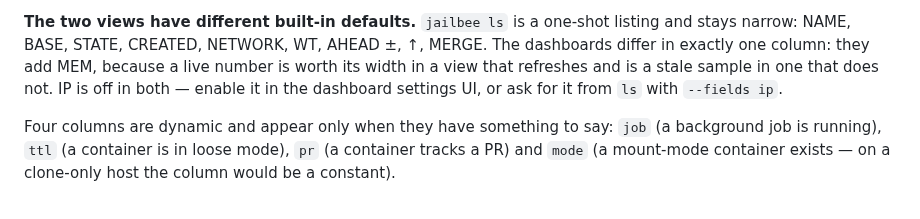
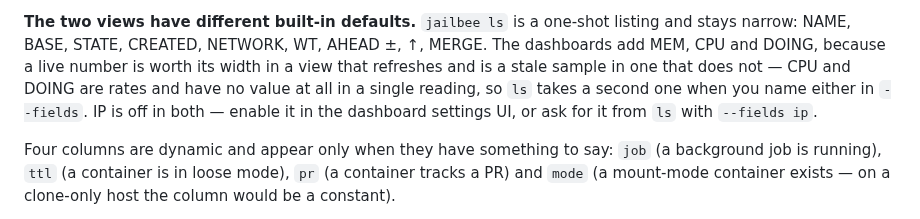
Before and after one commit to VRTFinland/jailbee, a Markdown page: docs/config.md, the part around the change. Rendered like a GitHub page.

```diff
--- a/docs/config.md
+++ b/docs/config.md
@@ -1935,10 +1935,12 @@ something has one" still applies to a hidden-by-config column, unlike
 
 **The two views have different built-in defaults.** `jailbee ls` is a
 one-shot listing and stays narrow: NAME, BASE, STATE, CREATED, NETWORK, WT,
-AHEAD ±, ↑, MERGE. The dashboards differ in exactly one column: they add MEM,
-because a live number is worth its width in a view that refreshes and is a
-stale sample in one that does not. IP is off in both — enable it in the
-dashboard settings UI, or ask for it from `ls` with `--fields ip`.
+AHEAD ±, ↑, MERGE. The dashboards add MEM, CPU and DOING, because a live
+number is worth its width in a view that refreshes and is a stale sample in
+one that does not — CPU and DOING are rates and have no value at all in a
+single reading, so `ls` takes a second one when you name either in
+`--fields`. IP is off in both — enable it in the dashboard settings UI, or
+ask for it from `ls` with `--fields ip`.
 
 Four columns are dynamic and appear only when they have
 something to say: `job` (a background job is running), `ttl` (a container is
```
Also changed, not shown: CHANGELOG.md (+11 -0 lines), 1 other file.
